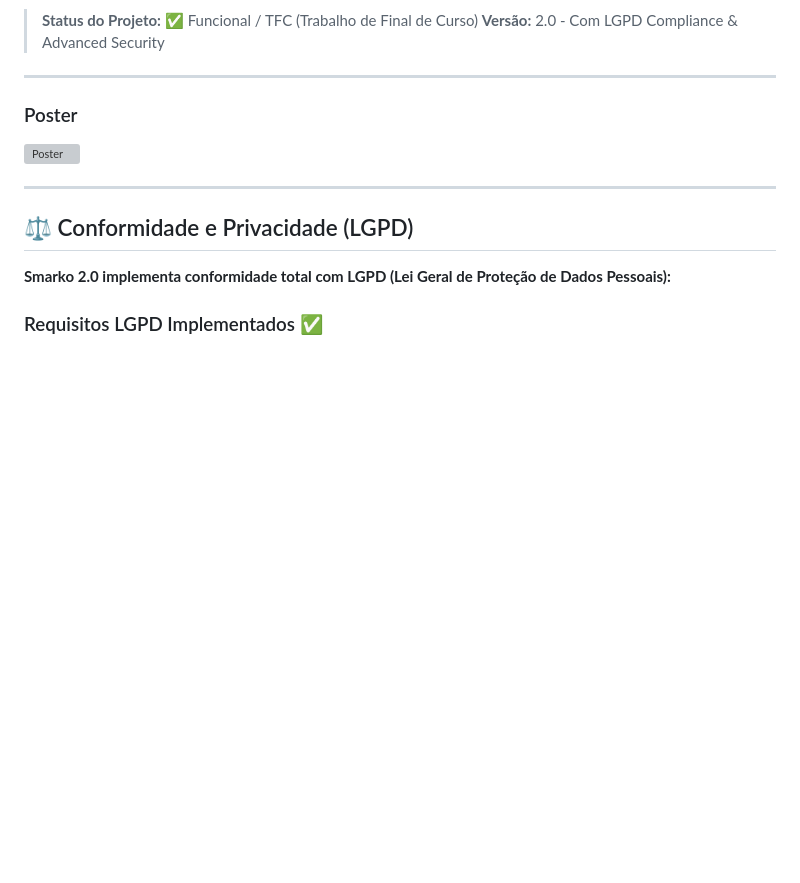
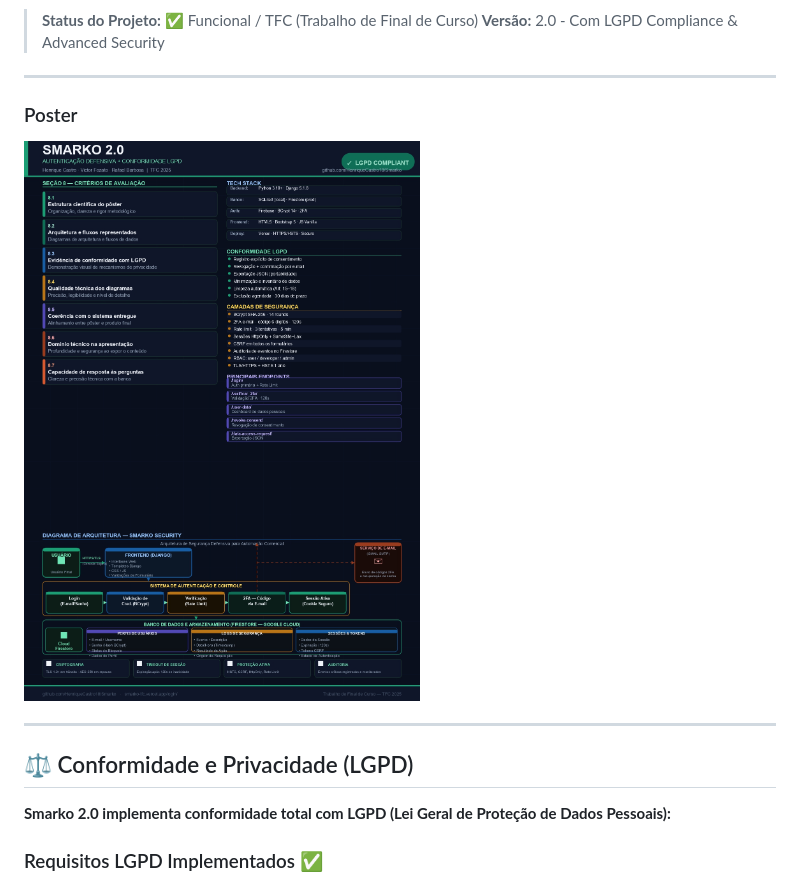
Before and after one commit to HenriqueCastro18/Smarko, a Markdown page: README.md, the part around the change. Drawn GitHub-style; blank space fills up the shorter version; grey boxes are pictures that could not be loaded.

```diff
--- a/README.md
+++ b/README.md
@@ -10,7 +10,7 @@
 
 ### Poster
 
-<img src="./docs/smarko_poster_final.pdf" width="400" alt="Poster">
+<img src="./docs/smarko_poster.jpg" width="1200" alt="Poster">
 
 
 ---
```
